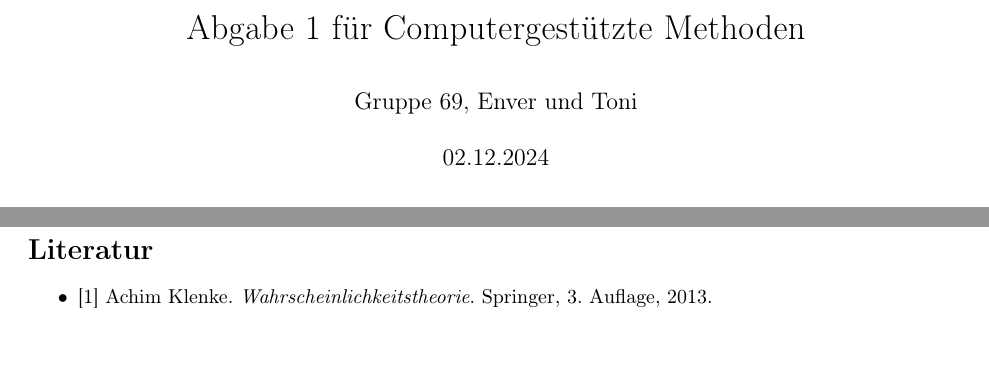
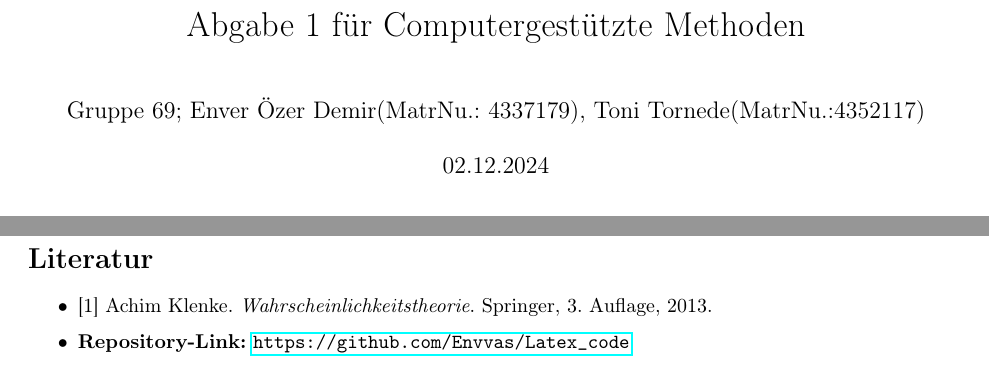
Before and after one commit to Envvas/Latex_code, a LaTeX document (main.tex): two parts of pages 1 and 10 of 10, joined at a grey line, cut so that both start at the same text. Compiled offline with pdfLaTeX.

Commit message:
Update main.tex

```diff
--- a/main.tex
+++ b/main.tex
@@ -28,15 +28,14 @@
 
 
 \title{Abgabe 1 für Computergestützte Methoden}
-\author{Gruppe 69, Enver und Toni}
+\author{Gruppe 69; Enver Özer Demir(MatrNu.: 4337179),
+Toni Tornede(MatrNu.:4352117)}
 \date{02.12.2024}
 
 \begin{document}
 
 
 \maketitle
-
-
 \tableofcontents
 \newpage
 
@@ -287,6 +286,7 @@ from wetter;
 \section*{Literatur}
 \begin{itemize}
     \item \hypertarget{litref}{[1]} Achim Klenke. \textit{Wahrscheinlichkeitstheorie}. Springer, 3. Auflage, 2013.
+    \item \textbf{Repository-Link:} \url{https://github.com/Envvas/Latex_code}
 \end{itemize}
 
 \end{document}
```
